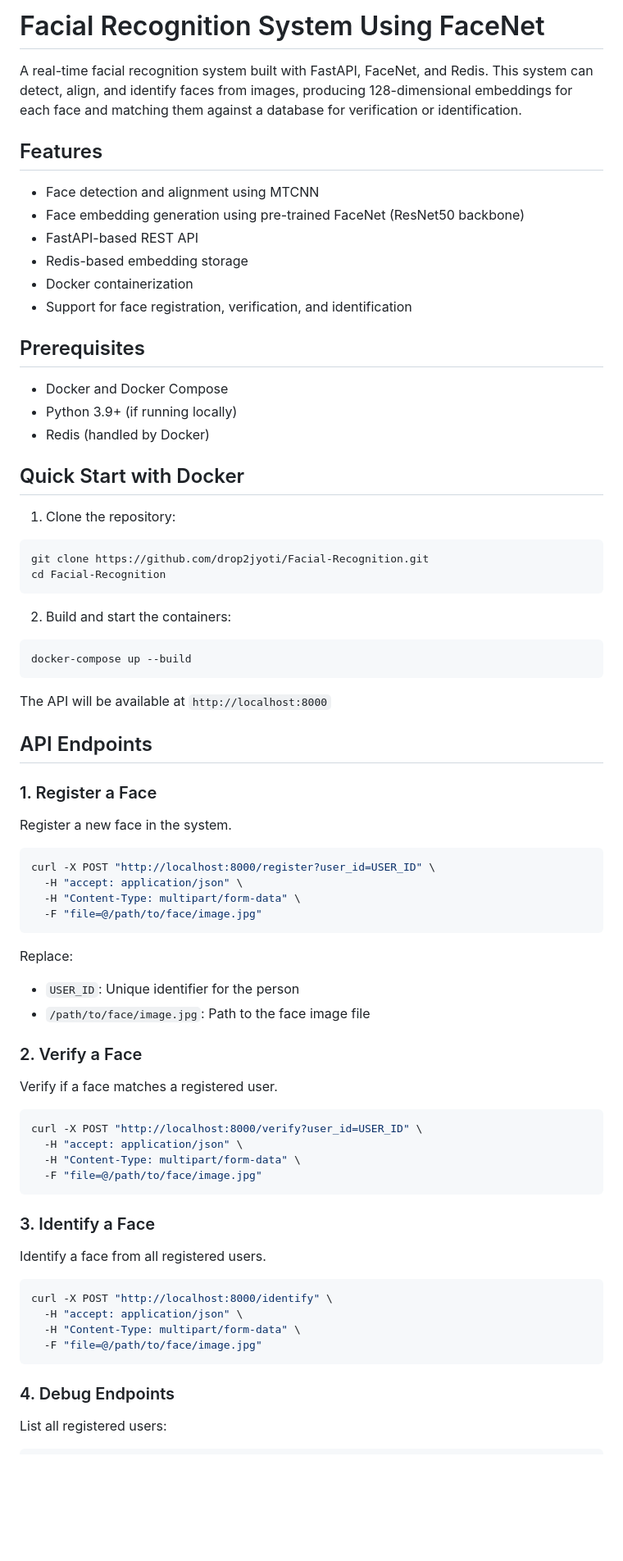
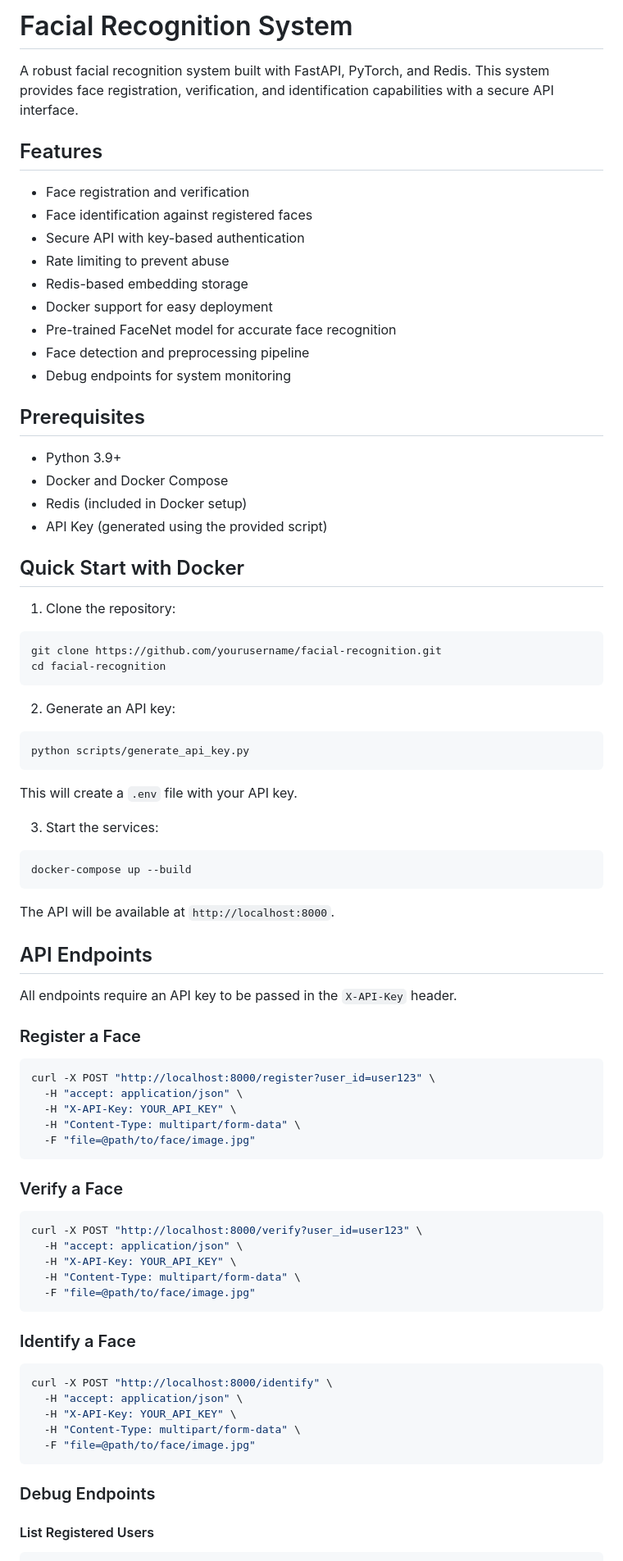
Before and after one commit to drop2jyoti/Facial-Recognition, a Markdown page: README.md, the part around one of its changes. Shown at 82% size. Drawn GitHub-style; blank space fills up the shorter version.

````diff
--- a/README.md
+++ b/README.md
@@ -1,74 +1,79 @@
-# Facial Recognition System Using FaceNet
+# Facial Recognition System
 
-A real-time facial recognition system built with FastAPI, FaceNet, and Redis. This system can detect, align, and identify faces from images, producing 128-dimensional embeddings for each face and matching them against a database for verification or identification.
+A robust facial recognition system built with FastAPI, PyTorch, and Redis. This system provides face registration, verification, and identification capabilities with a secure API interface.
 
 ## Features
 
-- Face detection and alignment using MTCNN
-- Face embedding generation using pre-trained FaceNet (ResNet50 backbone)
-- FastAPI-based REST API
+- Face registration and verification
+- Face identification against registered faces
+- Secure API with key-based authentication
+- Rate limiting to prevent abuse
 - Redis-based embedding storage
-- Docker containerization
-- Support for face registration, verification, and identification
+- Docker support for easy deployment
+- Pre-trained FaceNet model for accurate face recognition
+- Face detection and preprocessing pipeline
+- Debug endpoints for system monitoring
 
 ## Prerequisites
 
+- Python 3.9+
 - Docker and Docker Compose
-- Python 3.9+ (if running locally)
-- Redis (handled by Docker)
+- Redis (included in Docker setup)
+- API Key (generated using the provided script)
 
 ## Quick Start with Docker
 
 1. Clone the repository:
 ```bash
-git clone https://github.com/drop2jyoti/Facial-Recognition.git
-cd Facial-Recognition
+git clone https://github.com/yourusername/facial-recognition.git
+cd facial-recognition
 ```
 
-2. Build and start the containers:
+2. Generate an API key:
+```bash
+python scripts/generate_api_key.py
+```
+This will create a `.env` file with your API key.
+
+3. Start the services:
 ```bash
 docker-compose up --build
 ```
 
-The API will be available at `http://localhost:8000`
+The API will be available at `http://localhost:8000`.
 
 ## API Endpoints
 
-### 1. Register a Face
-Register a new face in the system.
+All endpoints require an API key to be passed in the `X-API-Key` header.
 
+### Register a Face
 ```bash
-curl -X POST "http://localhost:8000/register?user_id=USER_ID" \
+curl -X POST "http://localhost:8000/register?user_id=user123" \
   -H "accept: application/json" \
+  -H "X-API-Key: YOUR_API_KEY" \
   -H "Content-Type: multipart/form-data" \
-  -F "file=@/path/to/face/image.jpg"
+  -F "file=@path/to/face/image.jpg"
 ```
 
-Replace:
-- `USER_ID`: Unique identifier for the person
-- `/path/to/face/image.jpg`: Path to the face image file
-
-### 2. Verify a Face
-Verify if a face matches a registered user.
-
+### Verify a Face
 ```bash
-curl -X POST "http://localhost:8000/verify?user_id=USER_ID" \
+curl -X POST "http://localhost:8000/verify?user_id=user123" \
   -H "accept: application/json" \
+  -H "X-API-Key: YOUR_API_KEY" \
   -H "Content-Type: multipart/form-data" \
-  -F "file=@/path/to/face/image.jpg"
+  -F "file=@path/to/face/image.jpg"
 ```
 
-### 3. Identify a Face
-Identify a face from all registered users.
-
+### Identify a Face
 ```bash
 curl -X POST "http://localhost:8000/identify" \
   -H "accept: application/json" \
+  -H "X-API-Key: YOUR_API_KEY" \
   -H "Content-Type: multipart/form-data" \
-  -F "file=@/path/to/face/image.jpg"
+  -F "file=@path/to/face/image.jpg"
 ```
 
-### 4. Debug Endpoints
+### Debug Endpoints
 
-List all registered users:
+#### List Registered Users
 ```bash
````
Also changed, not shown: other parts of README.md (+41 -43 lines).
